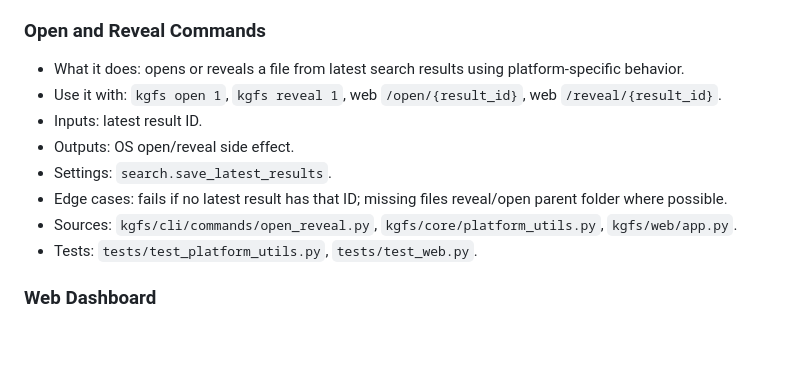
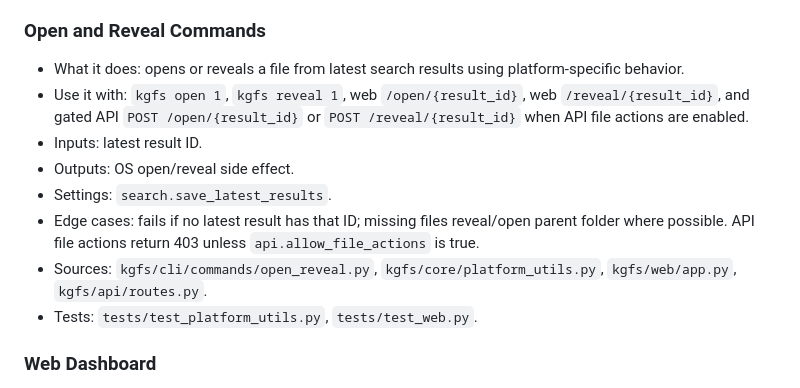
Before and after one commit to Kgray44/KG-File-Search, a Markdown page: docs/features.md, the part around the change. Rendered like a GitHub page; blank space fills up the shorter version.

Commit message:
docs: include api file action boundary

```diff
--- a/docs/features.md
+++ b/docs/features.md
@@ -389,12 +389,12 @@ This page inventories features implemented in the repository state at this commi
 ### Open and Reveal Commands
 
 - What it does: opens or reveals a file from latest search results using platform-specific behavior.
-- Use it with: `kgfs open 1`, `kgfs reveal 1`, web `/open/{result_id}`, web `/reveal/{result_id}`.
+- Use it with: `kgfs open 1`, `kgfs reveal 1`, web `/open/{result_id}`, web `/reveal/{result_id}`, and gated API `POST /open/{result_id}` or `POST /reveal/{result_id}` when API file actions are enabled.
 - Inputs: latest result ID.
 - Outputs: OS open/reveal side effect.
 - Settings: `search.save_latest_results`.
-- Edge cases: fails if no latest result has that ID; missing files reveal/open parent folder where possible.
-- Sources: `kgfs/cli/commands/open_reveal.py`, `kgfs/core/platform_utils.py`, `kgfs/web/app.py`.
+- Edge cases: fails if no latest result has that ID; missing files reveal/open parent folder where possible. API file actions return 403 unless `api.allow_file_actions` is true.
+- Sources: `kgfs/cli/commands/open_reveal.py`, `kgfs/core/platform_utils.py`, `kgfs/web/app.py`, `kgfs/api/routes.py`.
 - Tests: `tests/test_platform_utils.py`, `tests/test_web.py`.
 
 ### Web Dashboard
```
